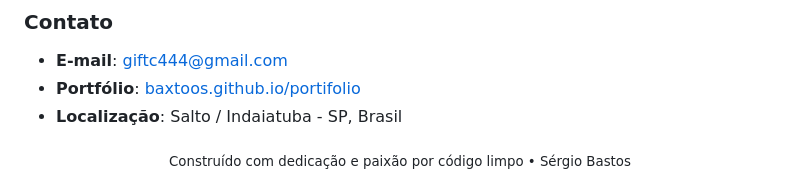
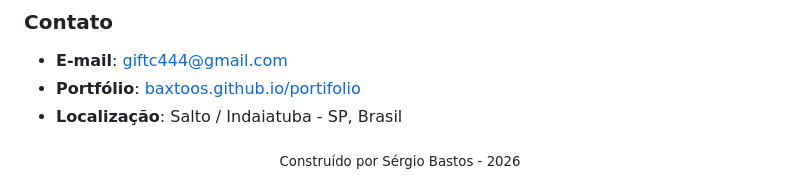
Before and after one commit to Baxtoos/portifolio, a Markdown page: PROFILE_README.md, the part around one of its changes. Rendered like a GitHub page.

```diff
--- a/PROFILE_README.md
+++ b/PROFILE_README.md
@@ -146,5 +146,5 @@ const sergioBastos = {
 - **Localização**: Salto / Indaiatuba - SP, Brasil
 
 <div align="center">
-  <sub>Construído com dedicação e paixão por código limpo • Sérgio Bastos</sub>
+  <sub>Construído por Sérgio Bastos - 2026</sub>
 </div>
```
Also changed, not shown: other parts of PROFILE_README.md (+10 -10 lines), README.md (+30 -30 lines).
